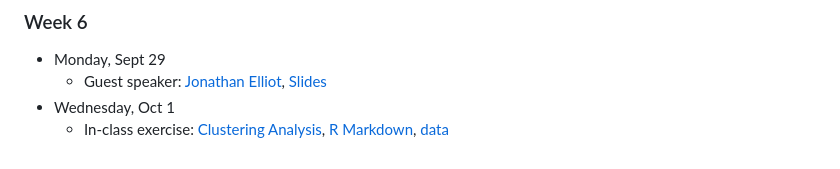
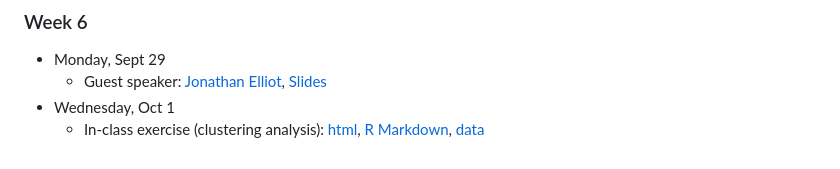
Before and after one commit to dadepro/mkt566, a Markdown page: README.md, the part around the change. GitHub-like rendering.

Commit message:
Clarify in-class exercise description in README

```diff
--- a/README.md
+++ b/README.md
@@ -79,4 +79,4 @@ For more information about this course, please look at the **[syllabus](https://
 - Monday, Sept 29
   - Guest speaker: [Jonathan Elliot](https://www.linkedin.com/in/jonnynelliott/), [Slides](https://raw.githack.com/dadepro/mkt566/main/articles-papers/Investing%20in%20Film%20with%20Machine%20Learning.pdf)
 - Wednesday, Oct 1
-  - In-class exercise: [Clustering Analysis](https://raw.githack.com/dadepro/mkt566/main/w5/case/w5-clustering-exe.html), [R Markdown](http://github.com/dadepro/mkt566/blob/main/w5/case/w5-clustering-exe.Rmd), [data](https://github.com/dadepro/mkt566/blob/main/w5/case/customer_clustering_data.csv)
+  - In-class exercise (clustering analysis): [html](https://raw.githack.com/dadepro/mkt566/main/w5/case/w5-clustering-exe.html), [R Markdown](http://github.com/dadepro/mkt566/blob/main/w5/case/w5-clustering-exe.Rmd), [data](https://github.com/dadepro/mkt566/blob/main/w5/case/customer_clustering_data.csv)
```
